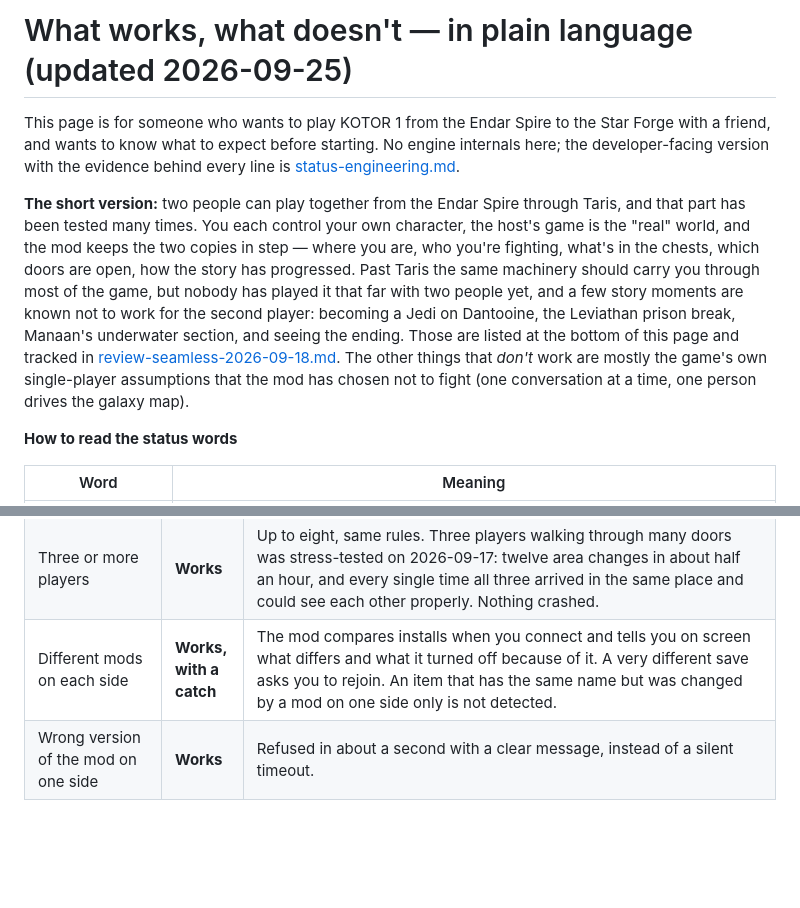
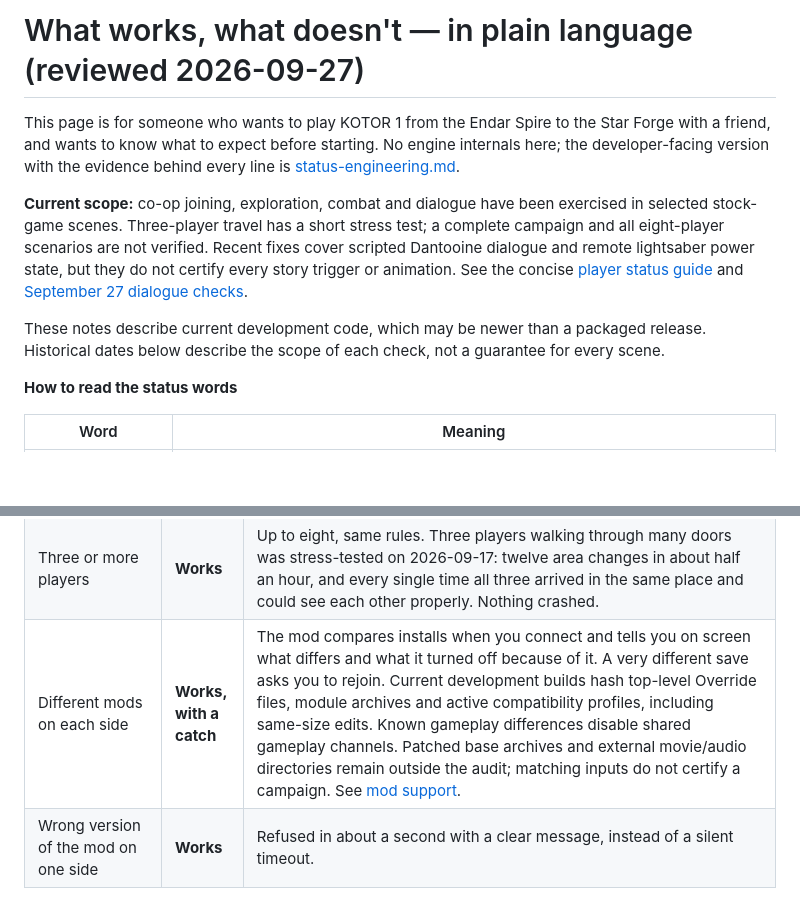
Before and after one commit to ChristopherVR/kotor-coop, a Markdown page: docs/limitations.md, 2 parts joined by grey strips. Rendered like a GitHub page; blank space fills up the shorter version.

```diff
--- a/docs/limitations.md
+++ b/docs/limitations.md
@@ -1,21 +1,19 @@
-# What works, what doesn't — in plain language (updated 2026-09-25)
+# What works, what doesn't — in plain language (reviewed 2026-09-27)
 
 This page is for someone who wants to play KOTOR 1 from the Endar Spire to the Star Forge with a
 friend, and wants to know what to expect before starting. No engine internals here; the
 developer-facing version with the evidence behind every line is
 [status-engineering.md](status-engineering.md).
 
-**The short version:** two people can play together from the Endar Spire through Taris, and that
-part has been tested many times. You each control your own character, the host's game is the
-"real" world, and the mod keeps the two copies in step — where you are, who you're fighting, what's
-in the chests, which doors are open, how the story has progressed. Past Taris the same machinery
-should carry you through most of the game, but nobody has played it that far with two people yet,
-and a few story moments are known not to work for the second player: becoming a Jedi on
-Dantooine, the Leviathan prison break, Manaan's underwater section, and seeing the ending. Those
-are listed at the bottom of this page and tracked in
-[review-seamless-2026-09-18.md](review-seamless-2026-09-18.md). The other things that *don't* work
-are mostly the game's own single-player assumptions that the mod has chosen not to fight (one
-conversation at a time, one person drives the galaxy map).
+**Current scope:** co-op joining, exploration, combat and dialogue have been exercised in
+selected stock-game scenes. Three-player travel has a short stress test; a complete
+campaign and all eight-player scenarios are not verified. Recent fixes cover scripted
+Dantooine dialogue and remote lightsaber power state, but they do not certify every story
+trigger or animation. See the concise [player status guide](../site/works.html) and
+[September 27 dialogue checks](research/session-regressions-2026-09-27.md).
+
+These notes describe current development code, which may be newer than a packaged release.
+Historical dates below describe the scope of each check, not a guarantee for every scene.
 
 **How to read the status words**
 
@@ -45,7 +43,7 @@ conversation at a time, one person drives the galaxy map).
 | Your partner quits to the main menu | **Works** | Their character disappears and a line on screen says they're away. When they load back in, they reappear. |
 | The host's game crashes or drops off | **Works** | Within about six seconds you are released to keep playing solo, and the mod reconnects automatically when the host comes back. |
 | Three or more players | **Works** | Up to eight, same rules. Three players walking through many doors was stress-tested on 2026-09-17: twelve area changes in about half an hour, and every single time all three arrived in the same place and could see each other properly. Nothing crashed. |
-| Different mods on each side | **Works, with a catch** | The mod compares installs when you connect and tells you on screen what differs and what it turned off because of it. A very different save asks you to rejoin. An item that has the same name but was changed by a mod on one side only is not detected. |
+| Different mods on each side | **Works, with a catch** | The mod compares installs when you connect and tells you on screen what differs and what it turned off because of it. A very different save asks you to rejoin. Current development builds hash top-level Override files, module archives and active compatibility profiles, including same-size edits. Known gameplay differences disable shared gameplay channels. Patched base archives and external movie/audio directories remain outside the audit; matching inputs do not certify a campaign. See [mod support](research/mod-support-framework.md). |
 | Wrong version of the mod on one side | **Works** | Refused in about a second with a clear message, instead of a silent timeout. |
 
 ## Moving around the world
```
Also changed, not shown: README.md (+16 -13 lines).
